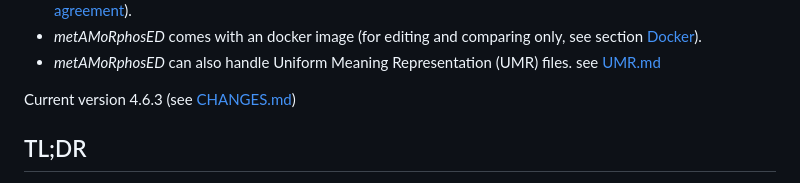
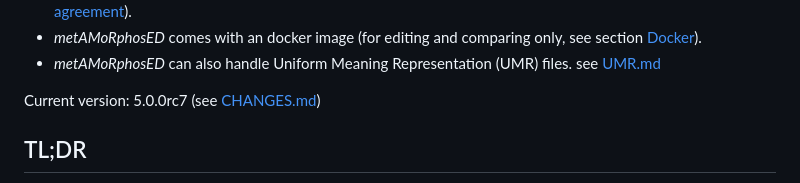
Before and after one commit to Orange-OpenSource/metamorphosed, a Markdown page: README.md, the part around the change. Drawn GitHub-style.

```diff
--- a/README.md
+++ b/README.md
@@ -12,7 +12,7 @@ by LDC (https://catalog.ldc.upenn.edu/LDC2020T02).
 * _metAMoRphosED_ comes with an docker image (for editing and comparing only, see section [Docker](#docker)).
 * _metAMoRphosED_ can also handle Uniform Meaning Representation (UMR) files. see [UMR.md](UMR.md)
 
-Current version 4.6.3 (see [CHANGES.md](CHANGES.md))
+Current version: 5.0.0rc7 (see [CHANGES.md](CHANGES.md))
 
 ## TL;DR
 * if you're updating from version up to 4.0.0: the file `server.py` has been renamed to `metamorphosed_server.py`, also install the additional packages:
```
Also changed, not shown: UMR.md (+9 -2 lines), doc/modify-UMR-glosses.png (added).
